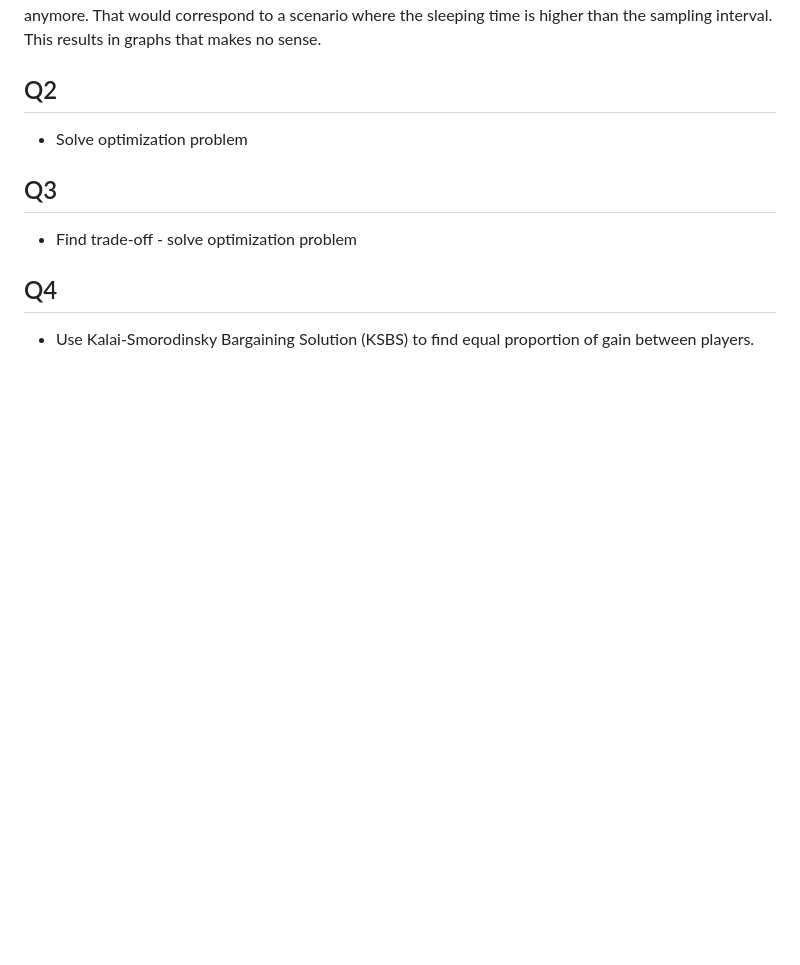
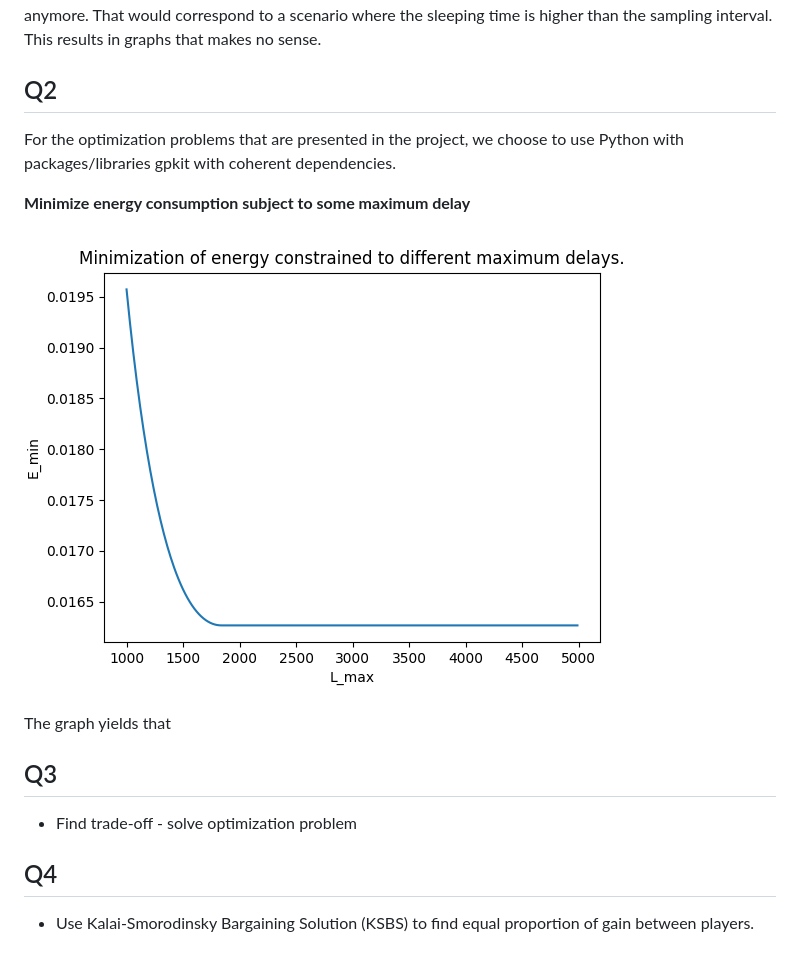
Before and after one commit to Akselvb/fib-mgtn, a Markdown page: project1/README.md, the part around the change. Drawn GitHub-style; pictures changed too: project1/Minimize_energy.png; blank space fills up the shorter version.

```diff
--- a/project1/README.md
+++ b/project1/README.md
@@ -56,7 +56,12 @@ When the sampling rate is very high, we find ourselves in a case where our model
 
 
 ## Q2
-- Solve optimization problem
+For the optimization problems that are presented in the project, we choose to use Python with packages/libraries gpkit with coherent dependencies.
+
+**Minimize energy consumption subject to some maximum delay**
+![Minimize_energy](Minimize_energy.png)
+
+The graph yields that
 
 
 ## Q3
```
Also changed, not shown: project1/Minimize_delay.png, 1 other file.
